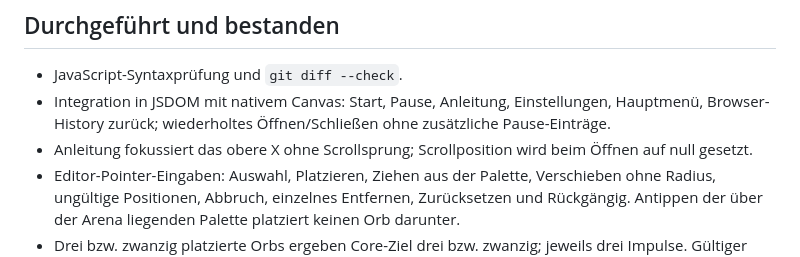
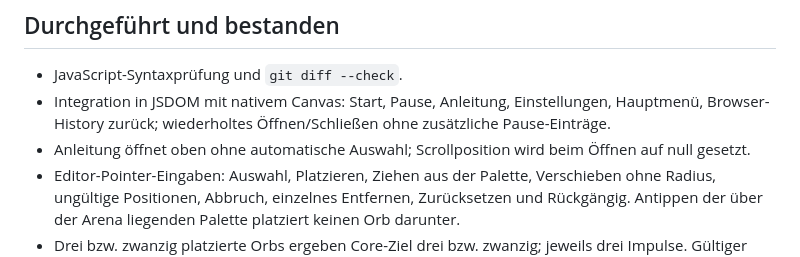
Before and after one commit to mnstrkm/resonance, a Markdown page: TESTING.md, the part around the change. GitHub-like rendering.

Commit message:
Update instructions for opening without auto-selection

```diff
--- a/TESTING.md
+++ b/TESTING.md
@@ -6,7 +6,7 @@ Ausgangspunkt: GitHub `mnstrkm/resonance`, Commit `4592091f6c5aea8bbff465d326ee2
 
 - JavaScript-Syntaxprüfung und `git diff --check`.
 - Integration in JSDOM mit nativem Canvas: Start, Pause, Anleitung, Einstellungen, Hauptmenü, Browser-History zurück; wiederholtes Öffnen/Schließen ohne zusätzliche Pause-Einträge.
-- Anleitung fokussiert das obere X ohne Scrollsprung; Scrollposition wird beim Öffnen auf null gesetzt.
+- Anleitung öffnet oben ohne automatische Auswahl; Scrollposition wird beim Öffnen auf null gesetzt.
 - Editor-Pointer-Eingaben: Auswahl, Platzieren, Ziehen aus der Palette, Verschieben ohne Radius, ungültige Positionen, Abbruch, einzelnes Entfernen, Zurücksetzen und Rückgängig. Antippen der über der Arena liegenden Palette platziert keinen Orb darunter.
 - Drei bzw. zwanzig platzierte Orbs ergeben Core-Ziel drei bzw. zwanzig; jeweils drei Impulse. Gültiger Spielzug kostet einen Impuls.
 - Probespiel verändert den Editor-Entwurf nicht. Retry und Rückkehr zum Editor bewahren den Ausgangsaufbau.
```
